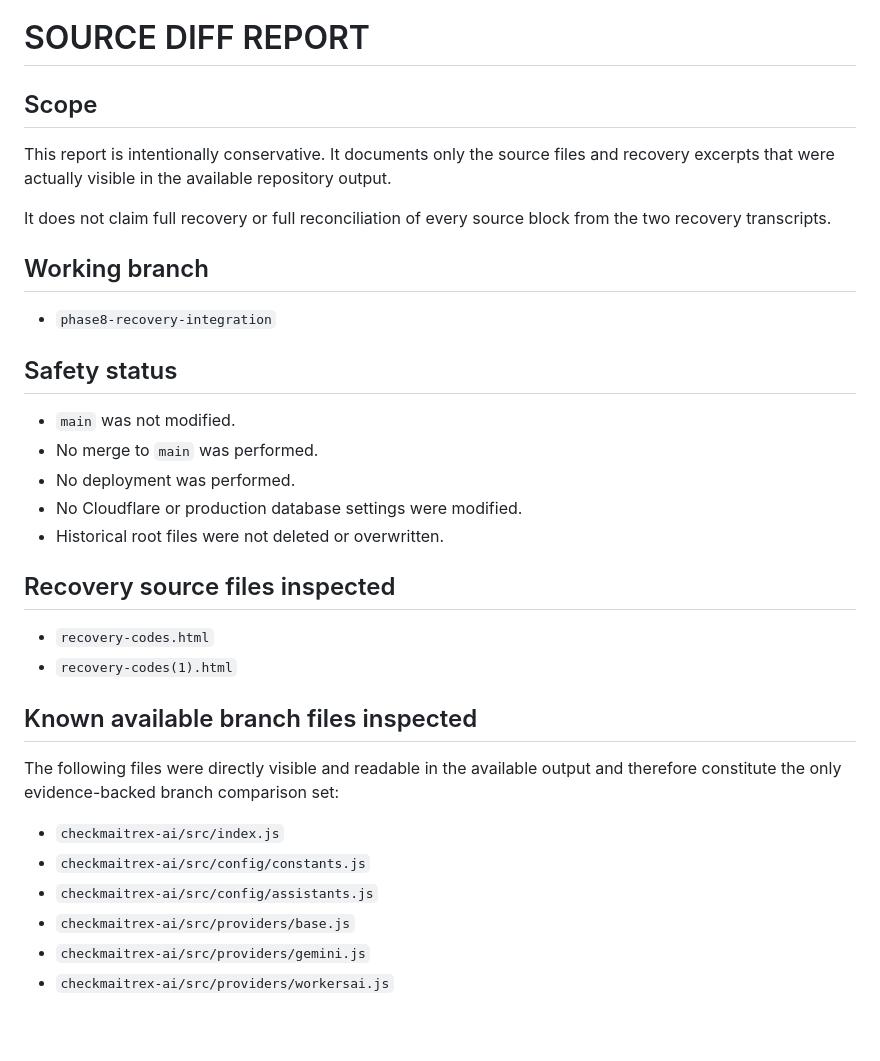
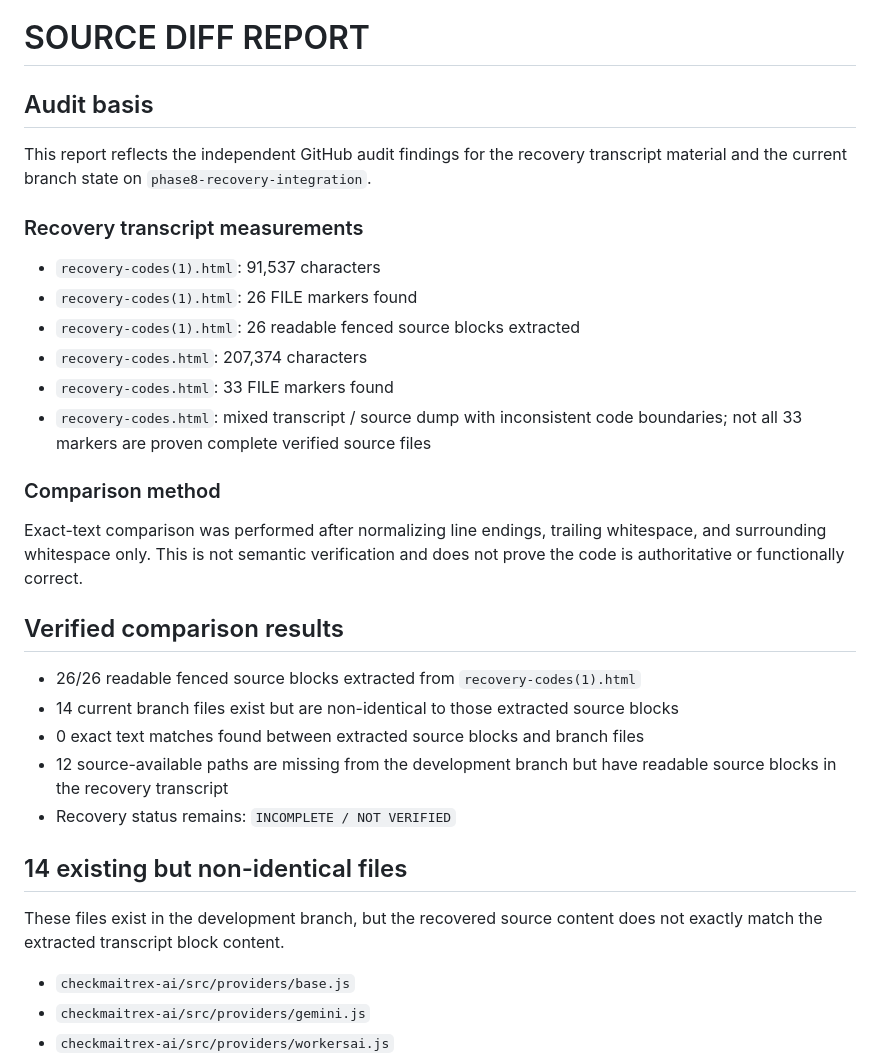
Before and after one commit to elianssotero/Checkma-tr-X-Chess-Club, a Markdown page: checkmaitrex-ai/SOURCE_DIFF_REPORT.md, the part around one of its changes. Rendered like a GitHub page; blank space fills up the shorter version.

```diff
--- a/checkmaitrex-ai/SOURCE_DIFF_REPORT.md
+++ b/checkmaitrex-ai/SOURCE_DIFF_REPORT.md
@@ -1,35 +1,34 @@
 # SOURCE DIFF REPORT
 
-## Scope
+## Audit basis
 
-This report is intentionally conservative. It documents only the source files and recovery excerpts that were actually visible in the available repository output.
+This report reflects the independent GitHub audit findings for the recovery transcript material and the current branch state on `phase8-recovery-integration`.
 
-It does not claim full recovery or full reconciliation of every source block from the two recovery transcripts.
+### Recovery transcript measurements
 
-## Working branch
+- `recovery-codes(1).html`: 91,537 characters
+- `recovery-codes(1).html`: 26 FILE markers found
+- `recovery-codes(1).html`: 26 readable fenced source blocks extracted
+- `recovery-codes.html`: 207,374 characters
+- `recovery-codes.html`: 33 FILE markers found
+- `recovery-codes.html`: mixed transcript / source dump with inconsistent code boundaries; not all 33 markers are proven complete verified source files
 
-- `phase8-recovery-integration`
+### Comparison method
 
-## Safety status
+Exact-text comparison was performed after normalizing line endings, trailing whitespace, and surrounding whitespace only. This is not semantic verification and does not prove the code is authoritative or functionally correct.
 
-- `main` was not modified.
-- No merge to `main` was performed.
-- No deployment was performed.
-- No Cloudflare or production database settings were modified.
-- Historical root files were not deleted or overwritten.
+## Verified comparison results
 
-## Recovery source files inspected
+- 26/26 readable fenced source blocks extracted from `recovery-codes(1).html`
+- 14 current branch files exist but are non-identical to those extracted source blocks
+- 0 exact text matches found between extracted source blocks and branch files
+- 12 source-available paths are missing from the development branch but have readable source blocks in the recovery transcript
+- Recovery status remains: `INCOMPLETE / NOT VERIFIED`
 
-- `recovery-codes.html`
-- `recovery-codes(1).html`
+## 14 existing but non-identical files
 
-## Known available branch files inspected
+These files exist in the development branch, but the recovered source content does not exactly match the extracted transcript block content.
 
-The following files were directly visible and readable in the available output and therefore constitute the only evidence-backed branch comparison set:
-
-- `checkmaitrex-ai/src/index.js`
-- `checkmaitrex-ai/src/config/constants.js`
-- `checkmaitrex-ai/src/config/assistants.js`
 - `checkmaitrex-ai/src/providers/base.js`
 - `checkmaitrex-ai/src/providers/gemini.js`
 - `checkmaitrex-ai/src/providers/workersai.js`
```
Also changed, not shown: other parts of checkmaitrex-ai/SOURCE_DIFF_REPORT.md (+37 -145 lines).
